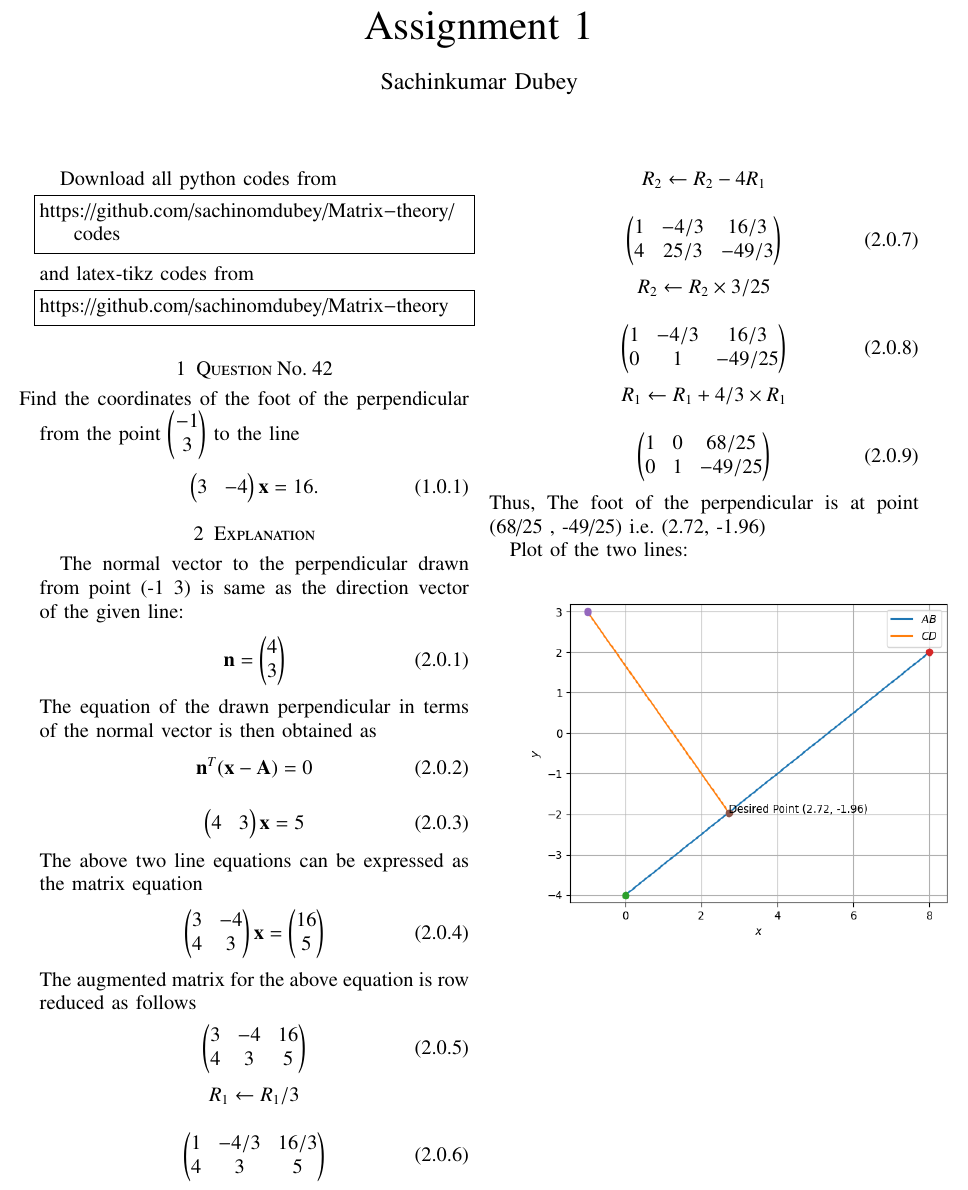
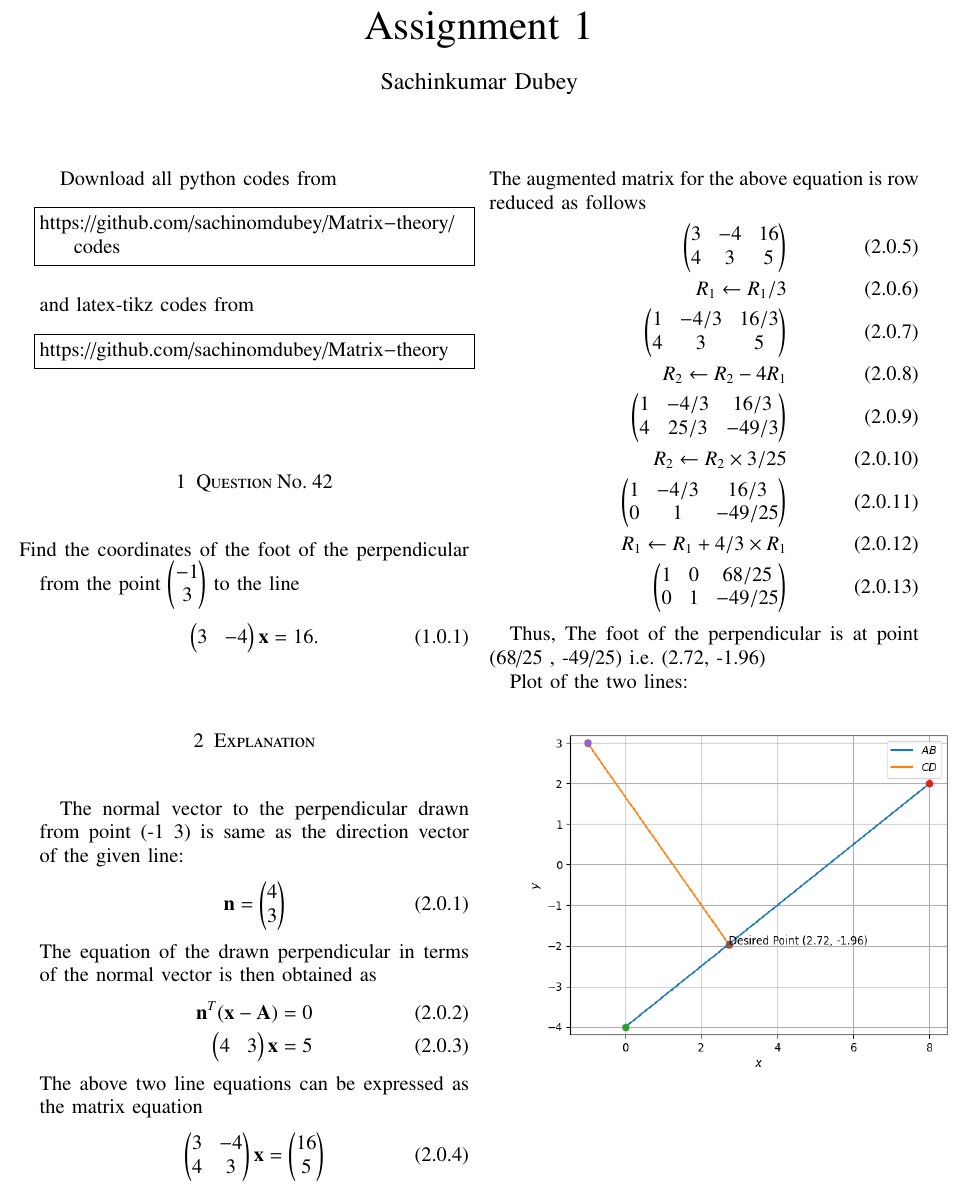
Before and after one commit to narasimha-123/Matrix-theory, a LaTeX problem sheet (Assignment1.tex): part of the page, cut so that both start at the same text. Compiled offline with pdfLaTeX.

Commit message:
Add files via upload

```diff
--- a/Assignment1.tex
+++ b/Assignment1.tex
@@ -161,11 +161,9 @@ The normal vector to the perpendicular drawn from point (-1 3) is same as the di
 \begin{align}
 \textbf{n}=\myvec{4 \\ 3}
 \end{align}
-The equation of the drawn perpendicular in terms of the normal vector is then obtained as
+The equation of the drawn perpendicular in terms of the normal vector is then obtained as}
 \begin{align}
-\textbf{n}^T (\textbf{x}-\textbf{A})=0
-\end{align}
-\begin{align}
+\textbf{n}^T (\textbf{x}-\textbf{A})=0 \\
 \myvec{4 & 3}\textbf{x}=5
 \end{align}
 The above two line equations can be expressed as the matrix equation
@@ -174,24 +172,17 @@ The above two line equations can be expressed as the matrix equation
 \end{align}
 The augmented matrix for the above equation is row reduced as follows
 \begin{align}
-\myvec{3 & -4 & 16\\4 & 3 & 5}
-\end{align}
-\[R_1\leftarrow R_1/3\]
-\begin{align}
-\myvec{1 & -4/3 & 16/3\\4 & 3 & 5}
-\end{align}
-\[R_2\leftarrow R_2-4R_1\]
-\begin{align}
-\myvec{1 & -4/3 & 16/3\\4 & 25/3 & -49/3}
-\end{align}
-\[R_2\leftarrow R_2\times3/25\]
-\begin{align}
-\myvec{1 & -4/3 & 16/3\\0 & 1 & -49/25}
-\end{align}
-\[R_1\leftarrow R_1+4/3\times R_1\]
-\begin{align}
+\myvec{3 & -4 & 16\\4 & 3 & 5}\\
+R_1\leftarrow R_1/3 \\
+\myvec{1 & -4/3 & 16/3\\4 & 3 & 5}\\
+R_2\leftarrow R_2-4R_1 \\
+\myvec{1 & -4/3 & 16/3\\4 & 25/3 & -49/3}\\
+R_2\leftarrow R_2\times3/25\\
+\myvec{1 & -4/3 & 16/3\\0 & 1 & -49/25}\\
+R_1\leftarrow R_1+4/3\times R_1\\
 \myvec{1 & 0 & 68/25\\0 & 1 & -49/25}
 \end{align}
+
 Thus, The foot of the perpendicular is at point (68/25 , -49/25) i.e. (2.72, -1.96)
 
 Plot of the two lines:
```
Also changed, not shown: Assignment1.pdf.
